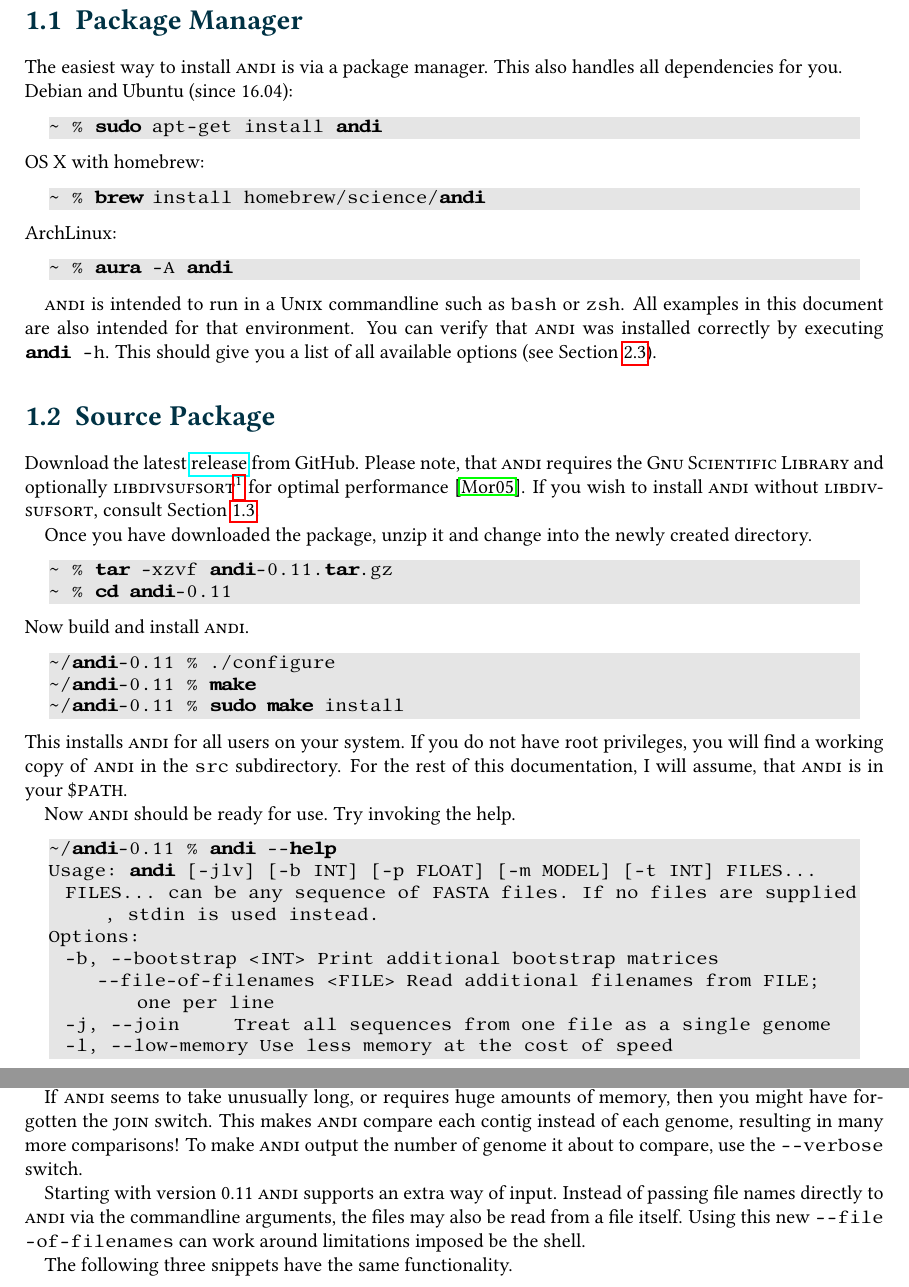
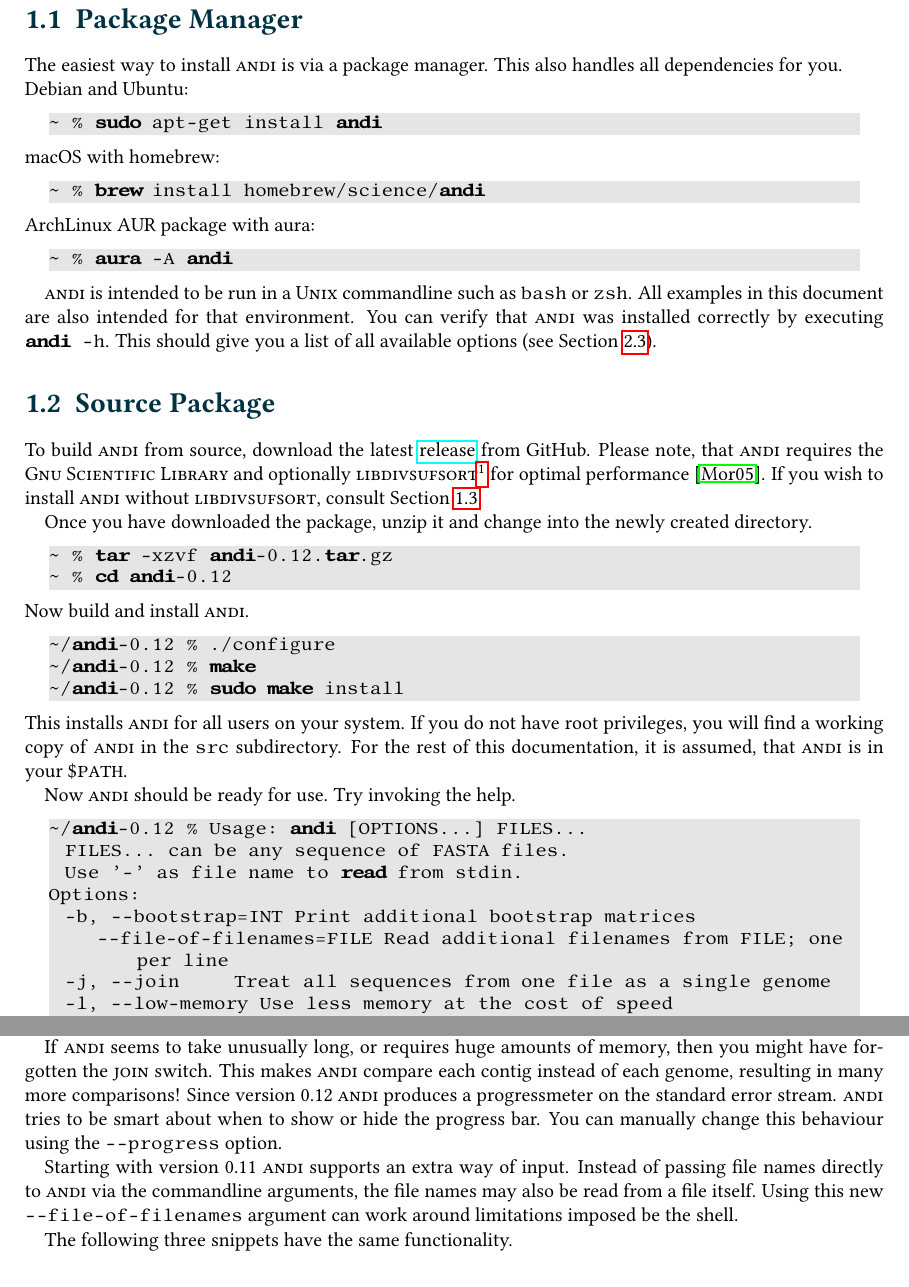
Before and after one commit to EvolBioInf/andi, a LaTeX thesis (docs/manual/andi-manual.tex): two parts of pages 5 and 7 of 15, joined at a grey line, cut so that both start at the same text. Compiled offline with pdfLaTeX; a LaTeX package or settings file that is missing is left out.

Commit message:
improve manual

```diff
--- a/docs/manual/andi-manual.tex
+++ b/docs/manual/andi-manual.tex
@@ -106,61 +106,62 @@
 The easiest way to install \andi is via a package manager. This also handles all dependencies for you.
 
 
-\noindent Debian and Ubuntu (since 16.04):
+\noindent Debian and Ubuntu:
 
 \begin{lstlisting}
 ~ %  sudo apt-get install andi
 \end{lstlisting}
 
-\noindent OS X with homebrew:
+\noindent macOS with homebrew:
 
 \begin{lstlisting}
 ~ %  brew install homebrew/science/andi
 \end{lstlisting}
 
-\noindent ArchLinux:
+\noindent ArchLinux AUR package with aura:
 
 \begin{lstlisting}
 ~ %  aura -A andi
 \end{lstlisting}
 
-\andi is intended to run in a \algo{Unix} commandline such as \lstinline$bash$ or \lstinline$zsh$. All examples in this document are also intended for that environment. You can verify that \andi was installed correctly by executing \lstinline$andi -h$. This should give you a list of all available options (see Section~\ref{sec:options}).
+\andi is intended to be run in a \algo{Unix} commandline such as \lstinline$bash$ or \lstinline$zsh$. All examples in this document are also intended for that environment. You can verify that \andi was installed correctly by executing \lstinline$andi -h$. This should give you a list of all available options (see Section~\ref{sec:options}).
 
 \section{Source Package} \label{sub:regular}
 
-Download the latest \href{https://github.com/EvolBioInf/andi/releases}{release} from GitHub. Please note, that \andi requires the \algo{Gnu Scientific Library} and optionally \algo{libdivsufsort}\footnote{\url{https://github.com/y-256/libdivsufsort}} for optimal performance \cite{divsufsort}. If you wish to install \andi without \algo{libdivsufsort}, consult Section~\ref{sub:wo-divsufsort}.
+To build \andi from source, download the latest \href{https://github.com/EvolBioInf/andi/releases}{release} from GitHub. Please note, that \andi requires the \algo{Gnu Scientific Library} and optionally \algo{libdivsufsort}\footnote{\url{https://github.com/y-256/libdivsufsort}} for optimal performance \cite{divsufsort}. If you wish to install \andi without \algo{libdivsufsort}, consult Section~\ref{sub:wo-divsufsort}.
 
 Once you have downloaded the package, unzip it and change into the newly created directory.
 
 \begin{lstlisting}
-~ %  tar -xzvf andi-0.11.tar.gz
-~ %  cd andi-0.11
+~ %  tar -xzvf andi-0.12.tar.gz
+~ %  cd andi-0.12
 \end{lstlisting}
 
 \noindent Now build and install \andi.
 
 \begin{lstlisting}
-~/andi-0.11 %  ./configure
-~/andi-0.11 %  make
-~/andi-0.11 %  sudo make install
+~/andi-0.12 %  ./configure
+~/andi-0.12 %  make
+~/andi-0.12 %  sudo make install
 \end{lstlisting}
 
-\noindent This installs \andi for all users on your system. If you do not have root privileges, you will find a working copy of \andi in the \lstinline$src$ subdirectory. For the rest of this documentation, I will assume, that \andi is in your \textdollar\lstinline!PATH!.
+\noindent This installs \andi for all users on your system. If you do not have root privileges, you will find a working copy of \andi in the \lstinline$src$ subdirectory. For the rest of this documentation, it is assumed, that \andi is in your \textdollar\lstinline!PATH!.
 
 Now \andi should be ready for use. Try invoking the help.
 
 \begin{lstlisting}
-~/andi-0.11 %  andi --help
-Usage: andi [-jlv] [-b INT] [-p FLOAT] [-m MODEL] [-t INT] FILES...
-  FILES... can be any sequence of FASTA files. If no files are supplied, stdin is used instead.
+~/andi-0.12 %  Usage: andi [OPTIONS...] FILES...
+  FILES... can be any sequence of FASTA files.
+  Use '-' as file name to read from stdin.
 Options:
-  -b, --bootstrap <INT>  Print additional bootstrap matrices
-      --file-of-filenames <FILE>  Read additional filenames from FILE; one per line
+  -b, --bootstrap=INT  Print additional bootstrap matrices
+      --file-of-filenames=FILE  Read additional filenames from FILE; one per line
   -j, --join           Treat all sequences from one file as a single genome
   -l, --low-memory     Use less memory at the cost of speed
-  -m, --model <Raw|JC|Kimura>  Pick an evolutionary model; default: JC
-  -p <FLOAT>           Significance of an anchor; default: 0.025
-  -t, --threads <INT>  Set the number of threads; by default, all available processors are used
+  -m, --model=MODEL    Pick an evolutionary model of 'Raw', 'JC', 'Kimura'; default: JC
+  -p FLOAT             Significance of an anchor; default: 0.025
+      --progress=WHEN  Print a progress bar 'always', 'never', or 'auto'; default: auto
+  -t, --threads=INT    Set the number of threads; by default, all processors are used
       --truncate-names Truncate names to ten characters
   -v, --verbose        Prints additional information
   -h, --help           Display this help and exit
@@ -230,9 +231,9 @@
 
 If not enough file names are provided, \andi will try to read sequences from the standard input stream. This behaviour can be explicitly triggered by passing a single dash (\lstinline$-$) as a file name, which is useful in pipelines.
 
-If \andi seems to take unusually long, or requires huge amounts of memory, then you might have forgotten the \algo{join} switch. This makes \andi compare each contig instead of each genome, resulting in many more comparisons! To make \andi output the number of genome it about to compare, use the \lstinline$--verbose$ switch.
+If \andi seems to take unusually long, or requires huge amounts of memory, then you might have forgotten the \algo{join} switch. This makes \andi compare each contig instead of each genome, resulting in many more comparisons! Since version 0.12 \andi produces a progressmeter on the standard error stream. \andi tries to be smart about when to show or hide the progress bar. You can manually change this behaviour using the \lstinline!--progress! option.
 
-Starting with version 0.11 \andi supports an extra way of input. Instead of passing file names directly to \andi via the commandline arguments, the files may also be read from a file itself. Using this new \lstinline$--file-of-filenames$ can work around limitations imposed be the shell.
+Starting with version 0.11 \andi supports an extra way of input. Instead of passing file names directly to \andi via the commandline arguments, the file names may also be read from a file itself. Using this new \lstinline$--file-of-filenames$ argument can work around limitations imposed be the shell.
 
 The following three snippets have the same functionality.
 
```
Also changed, not shown: docs/manual/andi-manual.tex (12 more changed lines).
